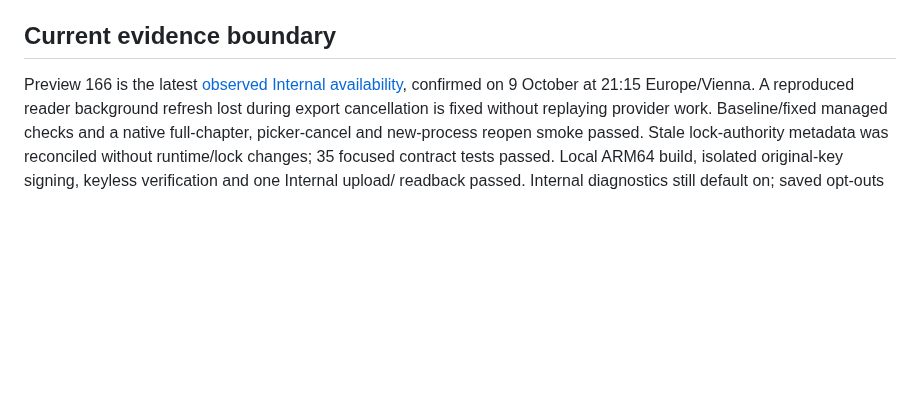
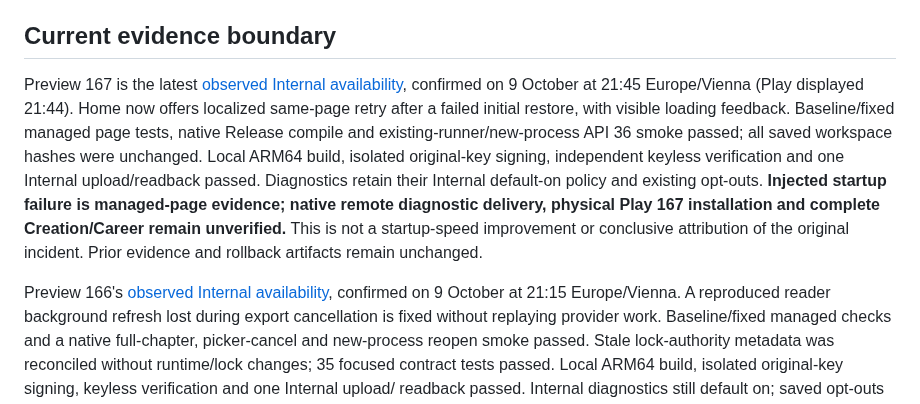
Before and after one commit to ArchonMegalon/chummer-android, a Markdown page: docs/LOCAL_INTERNAL_DELIVERY.md, the part around the change. Rendered like a GitHub page; blank space fills up the shorter version.

Commit message:
docs: record Preview 167 Internal availability and retry scope

```diff
--- a/docs/LOCAL_INTERNAL_DELIVERY.md
+++ b/docs/LOCAL_INTERNAL_DELIVERY.md
@@ -131,7 +131,20 @@ stored data, not an Android downgrade. Keep the previous artifact and evidence.
 
 ## Current evidence boundary
 
-Preview 166 is the latest [observed Internal availability](../play/evidence/preview166-internal-observation.md),
+Preview 167 is the latest [observed Internal availability](../play/evidence/preview167-internal-observation.md),
+confirmed on 9 October at 21:45 Europe/Vienna (Play displayed 21:44). Home now
+offers localized same-page retry after a failed initial restore, with visible
+loading feedback. Baseline/fixed managed page tests, native Release compile and
+existing-runner/new-process API 36 smoke passed; all saved workspace hashes were
+unchanged. Local ARM64 build, isolated original-key signing, independent keyless
+verification and one Internal upload/readback passed. Diagnostics retain their
+Internal default-on policy and existing opt-outs. **Injected startup failure is
+managed-page evidence; native remote diagnostic delivery, physical Play 167
+installation and complete Creation/Career remain unverified.** This is not a
+startup-speed improvement or conclusive attribution of the original incident.
+Prior evidence and rollback artifacts remain unchanged.
+
+Preview 166's [observed Internal availability](../play/evidence/preview166-internal-observation.md),
 confirmed on 9 October at 21:15 Europe/Vienna. A reproduced reader background
 refresh lost during export cancellation is fixed without replaying provider work.
 Baseline/fixed managed checks and a native full-chapter, picker-cancel and
```
Also changed, not shown: play/evidence/preview167-internal-observation.md (added, +92 -0 lines).
